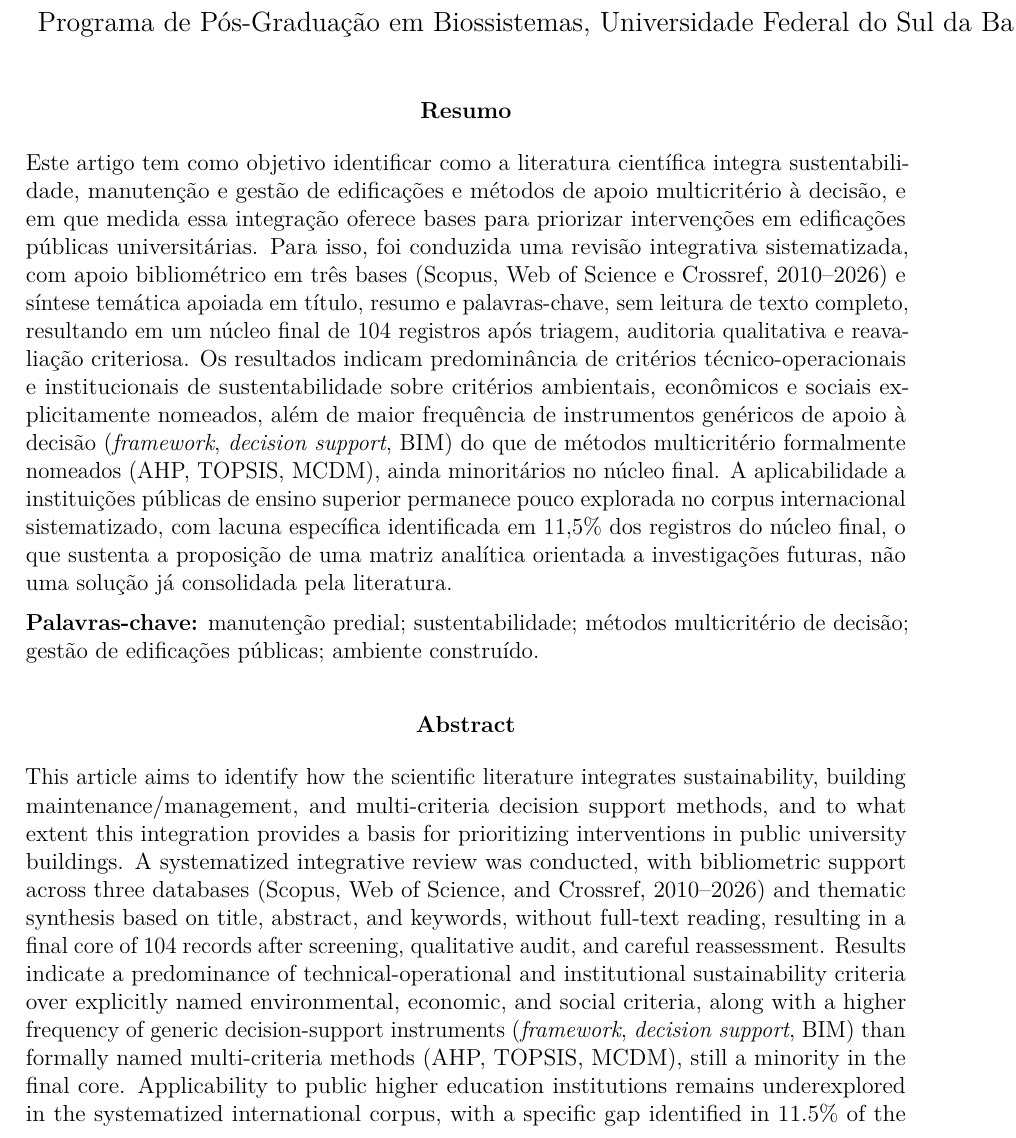
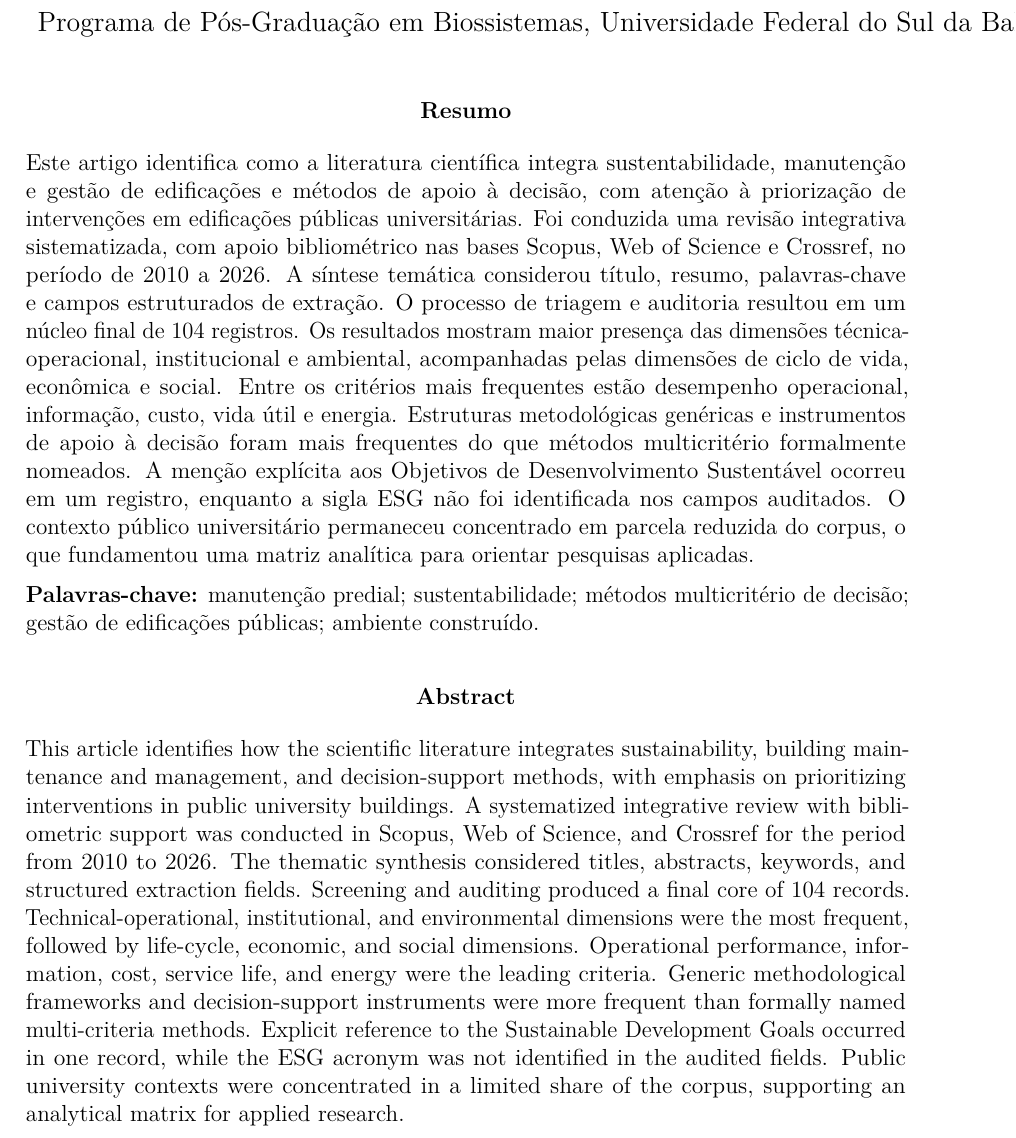
Before and after one commit to adinailson88/NOVA-revisao-bibliografica, a LaTeX document (latex-artigo/main.tex, which reads latex-artigo/sections/00_resumo.tex): part of page 1 of 17, cut so that both start at the same text. Compiled offline with pdfLaTeX.

Commit message:
Revisa artigo: latex-artigo/sections/00_resumo.tex

```diff
--- a/latex-artigo/sections/00_resumo.tex
+++ b/latex-artigo/sections/00_resumo.tex
@@ -2,7 +2,7 @@
 \textbf{Resumo}
 \end{center}
 
-\noindent Este artigo tem como objetivo identificar como a literatura científica integra sustentabilidade, manutenção e gestão de edificações e métodos de apoio multicritério à decisão, e em que medida essa integração oferece bases para priorizar intervenções em edificações públicas universitárias. Para isso, foi conduzida uma revisão integrativa sistematizada, com apoio bibliométrico em três bases (Scopus, Web of Science e Crossref, 2010--2026) e síntese temática apoiada em título, resumo e palavras-chave, sem leitura de texto completo, resultando em um núcleo final de 104 registros após triagem, auditoria qualitativa e reavaliação criteriosa. Os resultados indicam predominância de critérios técnico-operacionais e institucionais de sustentabilidade sobre critérios ambientais, econômicos e sociais explicitamente nomeados, além de maior frequência de instrumentos genéricos de apoio à decisão (\textit{framework}, \textit{decision support}, BIM) do que de métodos multicritério formalmente nomeados (AHP, TOPSIS, MCDM), ainda minoritários no núcleo final. A aplicabilidade a instituições públicas de ensino superior permanece pouco explorada no corpus internacional sistematizado, com lacuna específica identificada em 11,5\% dos registros do núcleo final, o que sustenta a proposição de uma matriz analítica orientada a investigações futuras, não uma solução já consolidada pela literatura.
+\noindent Este artigo identifica como a literatura científica integra sustentabilidade, manutenção e gestão de edificações e métodos de apoio à decisão, com atenção à priorização de intervenções em edificações públicas universitárias. Foi conduzida uma revisão integrativa sistematizada, com apoio bibliométrico nas bases Scopus, Web of Science e Crossref, no período de 2010 a 2026. A síntese temática considerou título, resumo, palavras-chave e campos estruturados de extração. O processo de triagem e auditoria resultou em um núcleo final de 104 registros. Os resultados mostram maior presença das dimensões técnica-operacional, institucional e ambiental, acompanhadas pelas dimensões de ciclo de vida, econômica e social. Entre os critérios mais frequentes estão desempenho operacional, informação, custo, vida útil e energia. Estruturas metodológicas genéricas e instrumentos de apoio à decisão foram mais frequentes do que métodos multicritério formalmente nomeados. A menção explícita aos Objetivos de Desenvolvimento Sustentável ocorreu em um registro, enquanto a sigla ESG não foi identificada nos campos auditados. O contexto público universitário permaneceu concentrado em parcela reduzida do corpus, o que fundamentou uma matriz analítica para orientar pesquisas aplicadas.
 
 \medskip
 \noindent\textbf{Palavras-chave:} manutenção predial; sustentabilidade; métodos multicritério de decisão; gestão de edificações públicas; ambiente construído.
@@ -13,7 +13,7 @@
 \textbf{Abstract}
 \end{center}
 
-\noindent This article aims to identify how the scientific literature integrates sustainability, building maintenance/management, and multi-criteria decision support methods, and to what extent this integration provides a basis for prioritizing interventions in public university buildings. A systematized integrative review was conducted, with bibliometric support across three databases (Scopus, Web of Science, and Crossref, 2010--2026) and thematic synthesis based on title, abstract, and keywords, without full-text reading, resulting in a final core of 104 records after screening, qualitative audit, and careful reassessment. Results indicate a predominance of technical-operational and institutional sustainability criteria over explicitly named environmental, economic, and social criteria, along with a higher frequency of generic decision-support instruments (\textit{framework}, \textit{decision support}, BIM) than formally named multi-criteria methods (AHP, TOPSIS, MCDM), still a minority in the final core. Applicability to public higher education institutions remains underexplored in the systematized international corpus, with a specific gap identified in 11.5\% of the final core records, supporting the proposal of an analytical matrix aimed at guiding future research rather than a solution already consolidated by the literature.
+\noindent This article identifies how the scientific literature integrates sustainability, building maintenance and management, and decision-support methods, with emphasis on prioritizing interventions in public university buildings. A systematized integrative review with bibliometric support was conducted in Scopus, Web of Science, and Crossref for the period from 2010 to 2026. The thematic synthesis considered titles, abstracts, keywords, and structured extraction fields. Screening and auditing produced a final core of 104 records. Technical-operational, institutional, and environmental dimensions were the most frequent, followed by life-cycle, economic, and social dimensions. Operational performance, information, cost, service life, and energy were the leading criteria. Generic methodological frameworks and decision-support instruments were more frequent than formally named multi-criteria methods. Explicit reference to the Sustainable Development Goals occurred in one record, while the ESG acronym was not identified in the audited fields. Public university contexts were concentrated in a limited share of the corpus, supporting an analytical matrix for applied research.
 
 \medskip
 \noindent\textbf{Keywords:} building maintenance; sustainability; multi-criteria decision-making; public building management; built environment.
```
